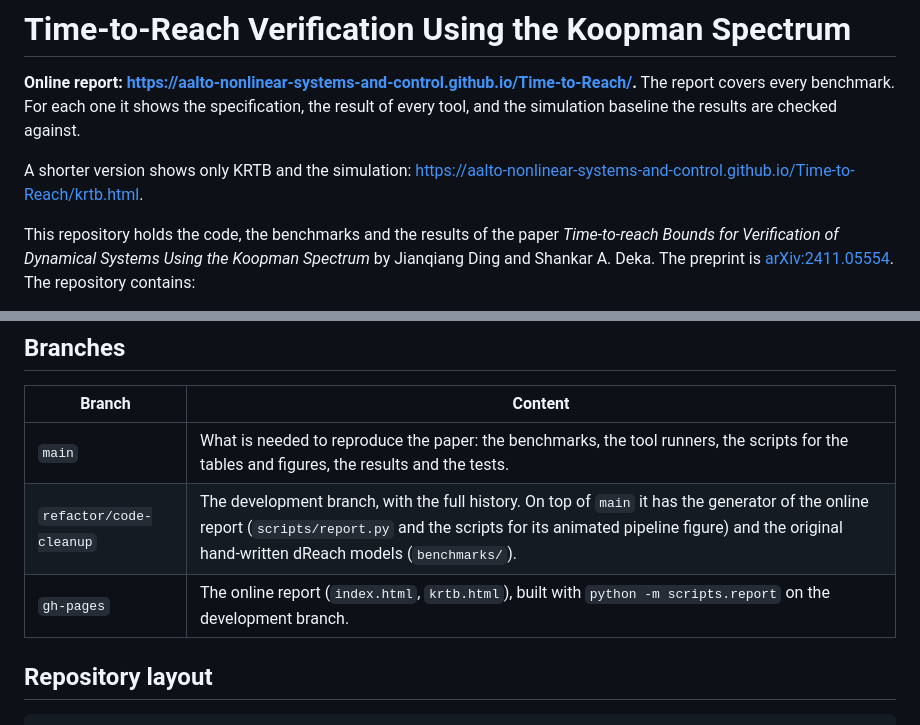
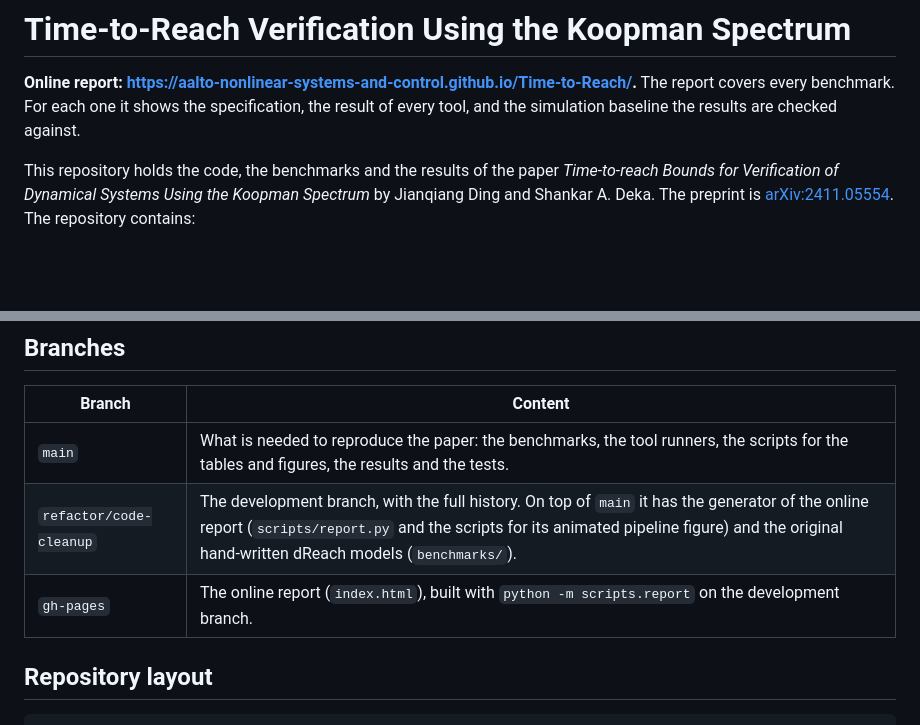
Before and after one commit to Aalto-Nonlinear-Systems-and-Control/Time-to-Reach, a Markdown page: README.md, 2 parts joined by grey strips. GitHub-like rendering; blank space fills up the shorter version.

Commit message:
README: link only the full report

```diff
--- a/README.md
+++ b/README.md
@@ -1,8 +1,6 @@
 # Time-to-Reach Verification Using the Koopman Spectrum
 
 **Online report: <https://aalto-nonlinear-systems-and-control.github.io/Time-to-Reach/>.** The report covers every benchmark. For each one it shows the specification, the result of every tool, and the simulation baseline the results are checked against.
-
-A shorter version shows only KRTB and the simulation: <https://aalto-nonlinear-systems-and-control.github.io/Time-to-Reach/krtb.html>.
 
 This repository holds the code, the benchmarks and the results of the paper *Time-to-reach Bounds for Verification of Dynamical Systems Using the Koopman Spectrum* by Jianqiang Ding and Shankar A. Deka. The preprint is [arXiv:2411.05554](https://arxiv.org/abs/2411.05554). The repository contains:
 
@@ -31,7 +29,7 @@ The benchmarks are documented in [Benchmark_Specifications.pdf](Benchmark_Specif
 | ----------------------- | -------------------------------------------------------------------------------------------------------------------------------------------------------------------------------------------------------------------------------- |
 | `main`                  | What is needed to reproduce the paper: the benchmarks, the tool runners, the scripts for the tables and figures, the results and the tests.                                                                                      |
 | `refactor/code-cleanup` | The development branch, with the full history. On top of `main` it has the generator of the online report (`scripts/report.py` and the scripts for its animated pipeline figure) and the original hand-written dReach models (`benchmarks/`). |
-| `gh-pages`              | The online report (`index.html`, `krtb.html`), built with `python -m scripts.report` on the development branch.                                                                                                                  |
+| `gh-pages`              | The online report (`index.html`), built with `python -m scripts.report` on the development branch.                                                                                                                               |
 
 ## Repository layout
 
```
